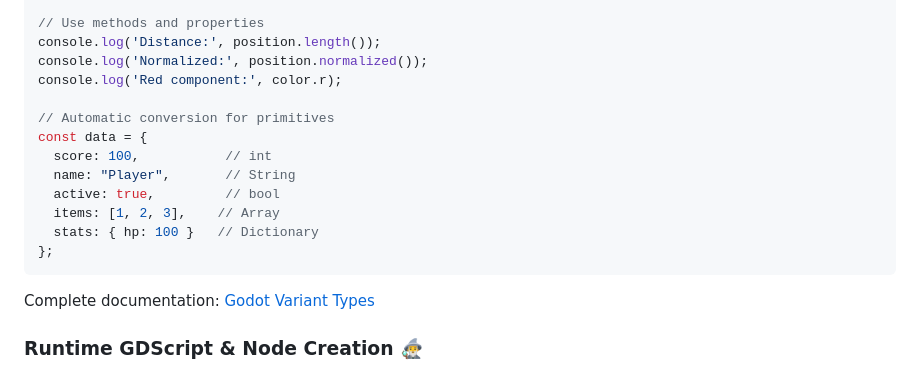
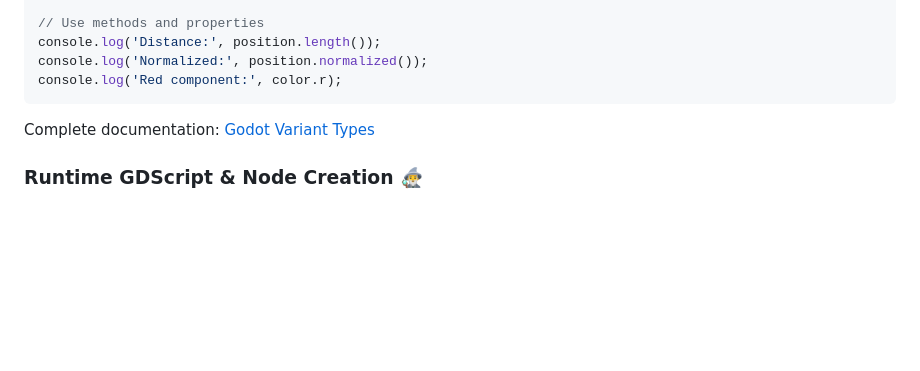
Before and after one commit to calico-games/react-native-godot, a Markdown page: README.md, the part around the change. Drawn GitHub-style; blank space fills up the shorter version.

````diff
--- a/README.md
+++ b/README.md
@@ -306,15 +306,6 @@ const transform = Transform3D();
 console.log('Distance:', position.length());
 console.log('Normalized:', position.normalized());
 console.log('Red component:', color.r);
-
-// Automatic conversion for primitives
-const data = {
-  score: 100,           // int
-  name: "Player",       // String
-  active: true,         // bool
-  items: [1, 2, 3],    // Array
-  stats: { hp: 100 }   // Dictionary
-};
 ```
 
 Complete documentation: [Godot Variant Types](https://docs.godotengine.org/en/stable/classes/index.html#variant-types)
````
